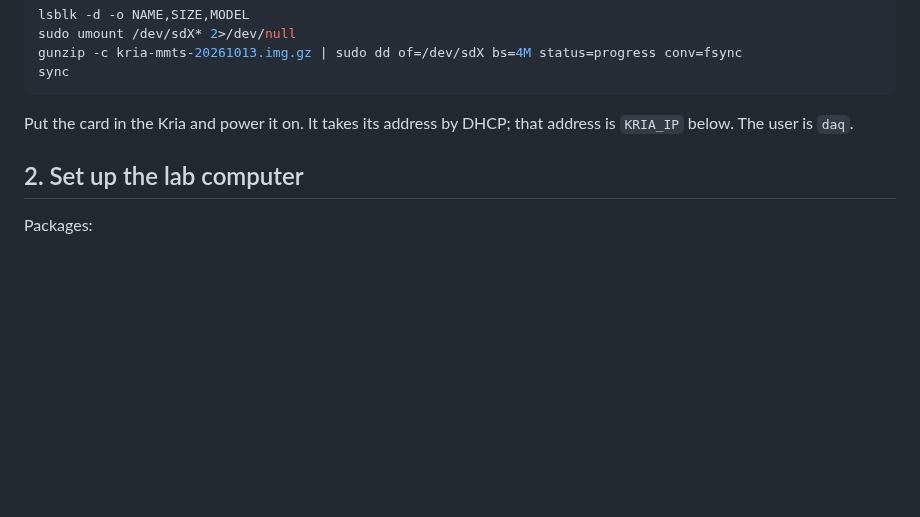
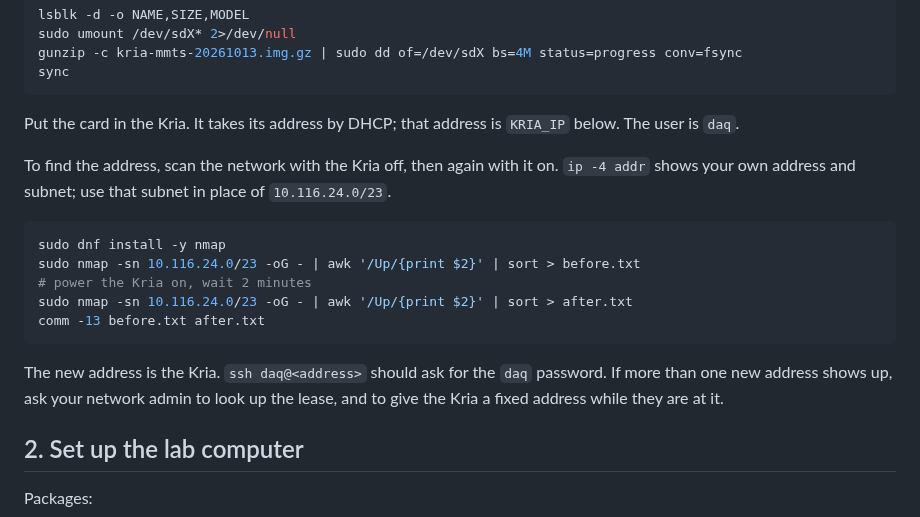
Before and after one commit to tvami/mmts-multimodule, a Markdown page: ldfull_quickstart.md, the part around the change. Drawn GitHub-style; blank space fills up the shorter version.

````diff
--- a/ldfull_quickstart.md
+++ b/ldfull_quickstart.md
@@ -35,8 +35,24 @@ gunzip -c kria-mmts-20261013.img.gz | sudo dd of=/dev/sdX bs=4M status=progress
 sync
 ```
 
-Put the card in the Kria and power it on. It takes its address by DHCP; that
-address is `KRIA_IP` below. The user is `daq`.
+Put the card in the Kria. It takes its address by DHCP; that address is
+`KRIA_IP` below. The user is `daq`.
+
+To find the address, scan the network with the Kria off, then again with it
+on. `ip -4 addr` shows your own address and subnet; use that subnet in place
+of `10.116.24.0/23`.
+
+```bash
+sudo dnf install -y nmap
+sudo nmap -sn 10.116.24.0/23 -oG - | awk '/Up/{print $2}' | sort > before.txt
+# power the Kria on, wait 2 minutes
+sudo nmap -sn 10.116.24.0/23 -oG - | awk '/Up/{print $2}' | sort > after.txt
+comm -13 before.txt after.txt
+```
+
+The new address is the Kria. `ssh daq@<address>` should ask for the `daq`
+password. If more than one new address shows up, ask your network admin to
+look up the lease, and to give the Kria a fixed address while they are at it.
 
 ## 2. Set up the lab computer
 
````
Also changed, not shown: mmts_instructions.md (+50 -11 lines).
